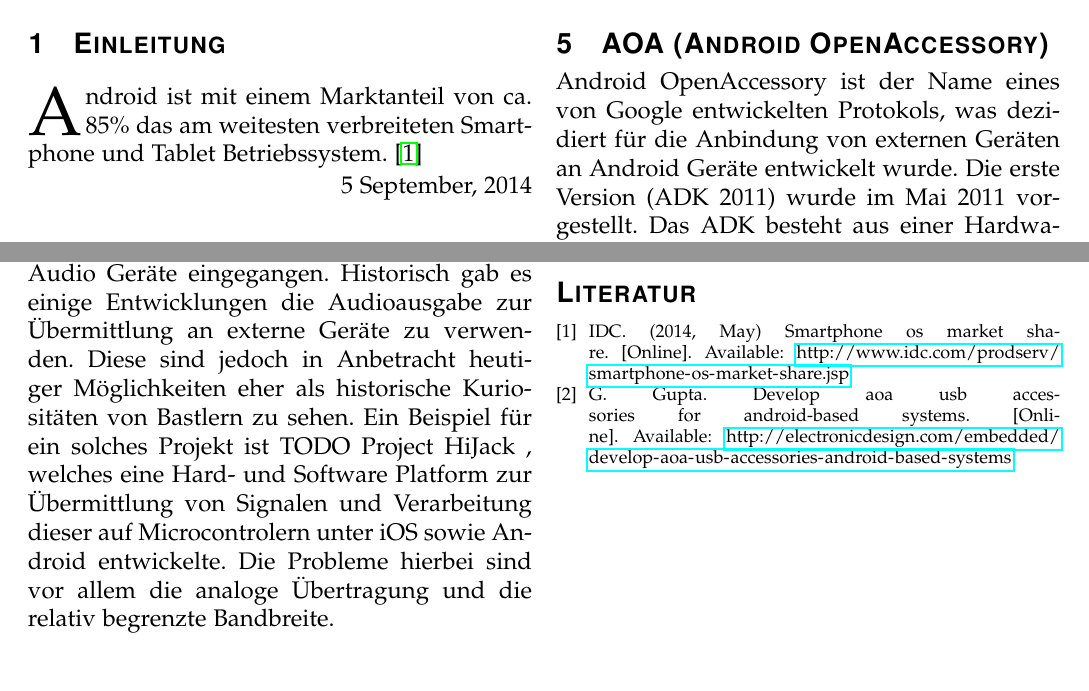
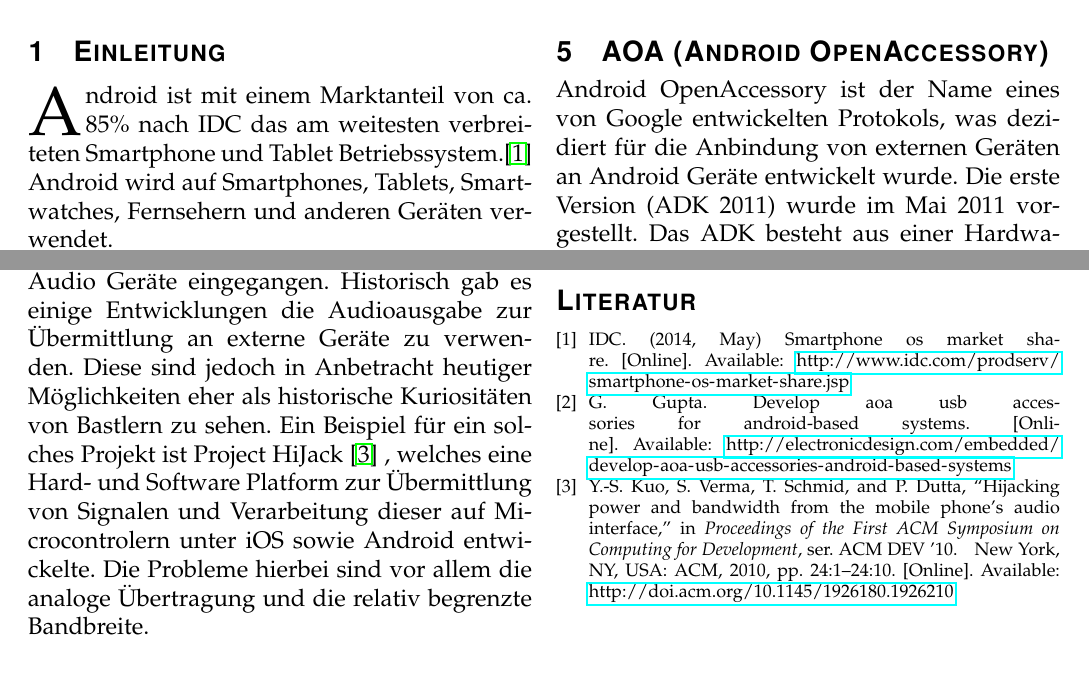
Before and after one commit to danners/android_paper, a LaTeX paper (android.tex, which reads android_quotes.bib): two parts of pages 1 and 2 of 2, joined at a grey line, cut so that both start at the same text. Compiled offline with pdfLaTeX.

Commit message:
add quote for hijack

```diff
--- a/android.tex
+++ b/android.tex
@@ -55,8 +55,9 @@
 \section{Einleitung}
 
 
-\IEEEPARstart{A}{}ndroid ist mit einem Marktanteil von ca. 85\% das am weitesten verbreiteten Smartphone und Tablet Betriebssystem.
-\cite{marketshare}
+\IEEEPARstart{A}{}ndroid ist mit einem Marktanteil von ca. 85\% nach IDC das am weitesten verbreiteten Smartphone und Tablet Betriebssystem.\cite{marketshare}
+Android wird auf Smartphones, Tablets, Smartwatches, Fernsehern und anderen Geräten verwendet.
+
 
 
 
@@ -105,7 +106,7 @@ Android unterstützt Entwickler beim einbinden von Audio Geräten. Das Verwalten
 Enwickler von Audio Applikationen können optional über den AudioManager herausfinden, was für Geräte angeschlossen sind. So kann man zum Beispiel die Lautstärke anpassen wenn ein Bluetooth Headset verbunden wird, oder Kopfhörer entfernt werden.
 Da die Verwendung von Audio Geräten fast automatisch abläuft, wird hier nicht weiter auf Audio Geräte eingegangen.
 Historisch gab es einige Entwicklungen die Audioausgabe zur Übermittlung an externe Geräte zu verwenden. Diese sind jedoch in Anbetracht heutiger Möglichkeiten eher als historische Kuriositäten von Bastlern zu sehen.
-Ein Beispiel für ein solches Projekt ist TODO Project HiJack , welches eine Hard- und Software Platform zur Übermittlung von Signalen und Verarbeitung dieser auf Microcontrolern unter iOS sowie Android entwickelte.
+Ein Beispiel für ein solches Projekt ist Project HiJack \cite{hijack} , welches eine Hard- und Software Platform zur Übermittlung von Signalen und Verarbeitung dieser auf Microcontrolern unter iOS sowie Android entwickelte.
 Die Probleme hierbei sind vor allem die analoge Übertragung und die relativ begrenzte Bandbreite.
 \section{Bluetooth}
 \subsection{Bluetooth Low Energy}
--- a/android_quotes.bib
+++ b/android_quotes.bib
@@ -44,3 +44,20 @@
 }
 
 %TODO REMOVE
+@inproceedings{hijack,
+	author = {Kuo, Ye-Sheng and Verma, Sonal and Schmid, Thomas and Dutta, Prabal},
+	title = {Hijacking Power and Bandwidth from the Mobile Phone's Audio Interface},
+	booktitle = {Proceedings of the First ACM Symposium on Computing for Development},
+	series = {ACM DEV '10},
+	year = {2010},
+	isbn = {978-1-4503-0473-3},
+	location = {London, United Kingdom},
+	pages = {24:1--24:10},
+	articleno = {24},
+	numpages = {10},
+	url = {http://doi.acm.org/10.1145/1926180.1926210},
+	doi = {10.1145/1926180.1926210},
+	acmid = {1926210},
+	publisher = {ACM},
+	address = {New York, NY, USA},
+	keywords = {audio communications, energy harvesting, mobile phones, participatory sensing, phone peripherals},
```
Also changed, not shown: android_quotes.bib (6 more changed lines).
